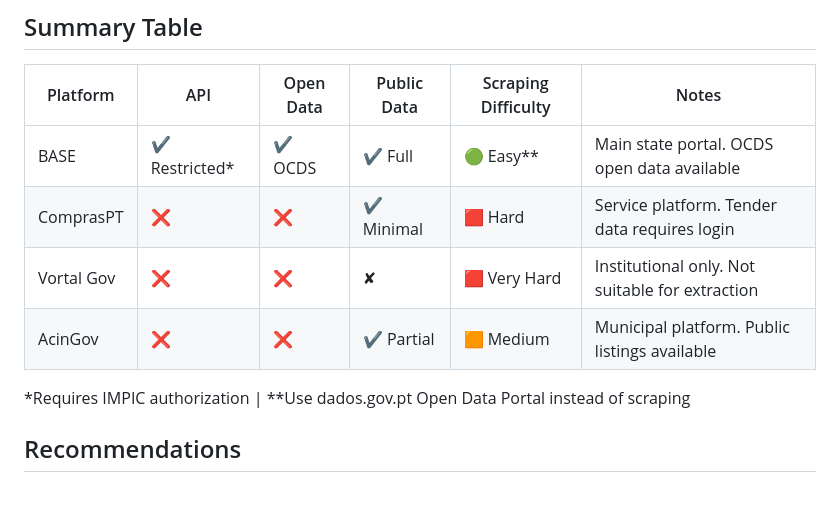
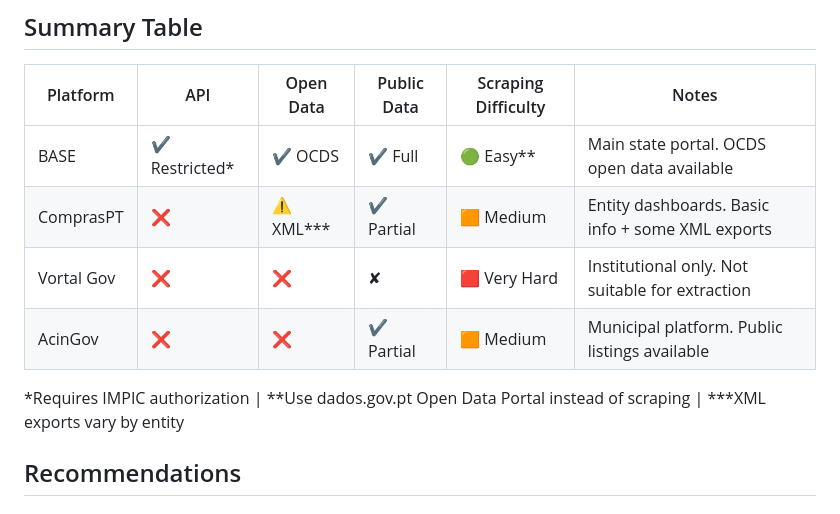
Before and after one commit to roldao04/SOD_HW2, a Markdown page: docs/data_sources_portugal.md, the part around one of its changes. GitHub-like rendering.

```diff
--- a/docs/data_sources_portugal.md
+++ b/docs/data_sources_portugal.md
@@ -146,11 +159,11 @@ Technical Considerations
 | Platform | API | Open Data | Public Data | Scraping Difficulty | Notes |
 |----------|-----|-----------|-------------|-------------------|-------|
 | BASE | ✔ Restricted* | ✔ OCDS | ✔ Full | 🟢 Easy** | Main state portal. OCDS open data available |
-| ComprasPT | ❌ | ❌ | ✔ Minimal | 🟥 Hard | Service platform. Tender data requires login |
+| ComprasPT | ❌ | ⚠ XML*** | ✔ Partial | 🟧 Medium | Entity dashboards. Basic info + some XML exports |
 | Vortal Gov | ❌ | ❌ | ✘ | 🟥 Very Hard | Institutional only. Not suitable for extraction |
 | AcinGov | ❌ | ❌ | ✔ Partial | 🟧 Medium | Municipal platform. Public listings available |
 
-*Requires IMPIC authorization | **Use dados.gov.pt Open Data Portal instead of scraping
+*Requires IMPIC authorization | **Use dados.gov.pt Open Data Portal instead of scraping | ***XML exports vary by entity
 
 ## Recommendations
 
```
Also changed, not shown: other parts of docs/data_sources_portugal.md (+72 -26 lines).
